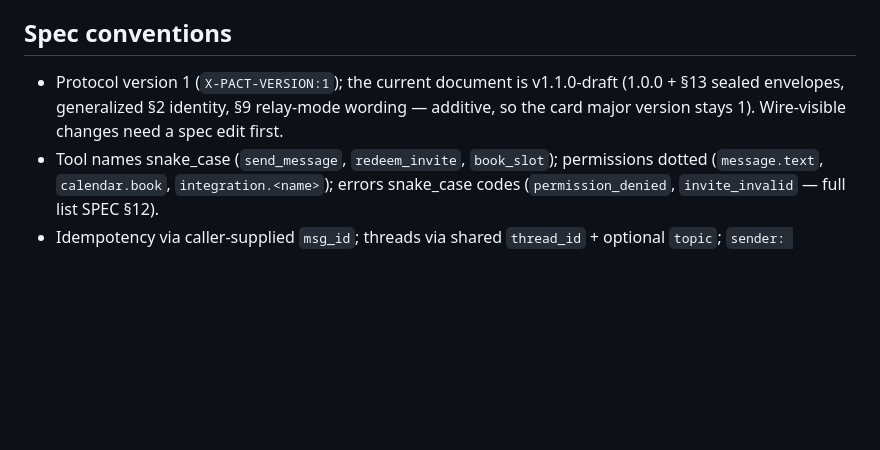
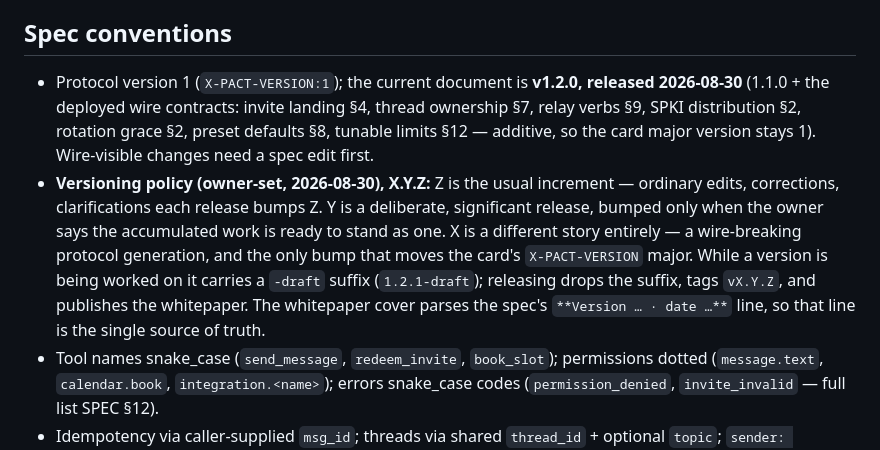
Before and after one commit to humandelegatedtrustprotocol/hdtp-spec, a Markdown page: CLAUDE.md, the part around the change. GitHub-like rendering; blank space fills up the shorter version.

```diff
--- a/CLAUDE.md
+++ b/CLAUDE.md
@@ -16,7 +16,8 @@ PACT: a protocol for person-to-person communication carried out by their AI assi
 
 ## Spec conventions
 
-- Protocol version 1 (`X-PACT-VERSION:1`); the current document is v1.1.0-draft (1.0.0 + §13 sealed envelopes, generalized §2 identity, §9 relay-mode wording — additive, so the card major version stays 1). Wire-visible changes need a spec edit first.
+- Protocol version 1 (`X-PACT-VERSION:1`); the current document is **v1.2.0, released 2026-08-30** (1.1.0 + the deployed wire contracts: invite landing §4, thread ownership §7, relay verbs §9, SPKI distribution §2, rotation grace §2, preset defaults §8, tunable limits §12 — additive, so the card major version stays 1). Wire-visible changes need a spec edit first.
+- **Versioning policy (owner-set, 2026-08-30), X.Y.Z:** Z is the usual increment — ordinary edits, corrections, clarifications each release bumps Z. Y is a deliberate, significant release, bumped only when the owner says the accumulated work is ready to stand as one. X is a different story entirely — a wire-breaking protocol generation, and the only bump that moves the card's `X-PACT-VERSION` major. While a version is being worked on it carries a `-draft` suffix (`1.2.1-draft`); releasing drops the suffix, tags `vX.Y.Z`, and publishes the whitepaper. The whitepaper cover parses the spec's `**Version … · date …**` line, so that line is the single source of truth.
 - Tool names snake_case (`send_message`, `redeem_invite`, `book_slot`); permissions dotted (`message.text`, `calendar.book`, `integration.<name>`); errors snake_case codes (`permission_denied`, `invite_invalid` — full list SPEC §12).
 - Idempotency via caller-supplied `msg_id`; threads via shared `thread_id` + optional `topic`; `sender: agent|human` labeling is mandatory honesty.
 - Guest tier (unknown certs) sees exactly `redeem_invite` + `request_contact`; `update_contact`, `remove_contact` and `get_card` are always available at contact tier regardless of permissions. Availability responses: ≤5 policy-filtered slots, never raw free/busy.
```
Also changed, not shown: SPEC.md (+2 -2 lines).
